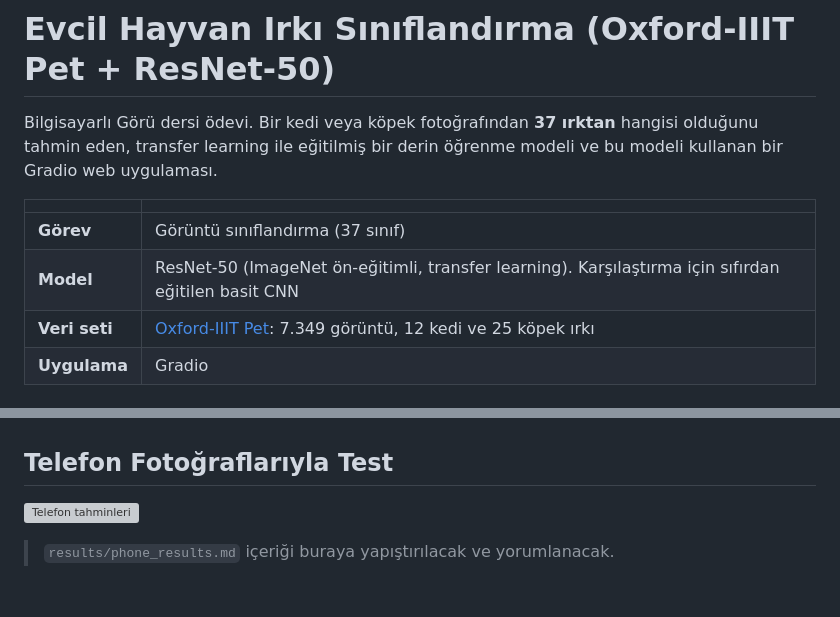
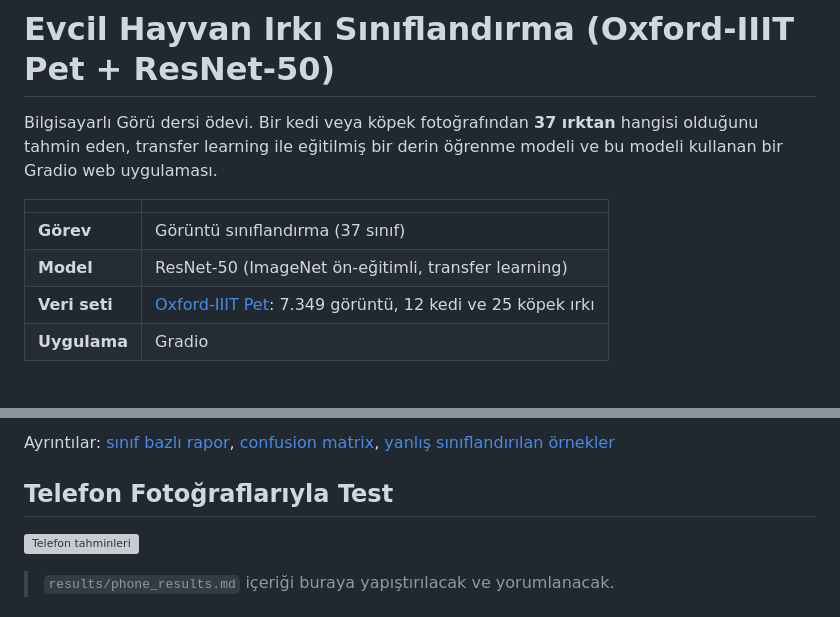
Before and after one commit to remleknl/pet-breed-classifier, a Markdown page: README.md, 2 parts joined by grey strips. Rendered like a GitHub page; grey boxes are pictures that could not be loaded.

```diff
--- a/README.md
+++ b/README.md
@@ -6,7 +6,7 @@ transfer learning ile eğitilmiş bir derin öğrenme modeli ve bu modeli kullan
 | | |
 |---|---|
 | **Görev** | Görüntü sınıflandırma (37 sınıf) |
-| **Model** | ResNet-50 (ImageNet ön-eğitimli, transfer learning). Karşılaştırma için sıfırdan eğitilen basit CNN |
+| **Model** | ResNet-50 (ImageNet ön-eğitimli, transfer learning) |
 | **Veri seti** | [Oxford-IIIT Pet](https://www.robots.ox.ac.uk/~vgg/data/pets/): 7.349 görüntü, 12 kedi ve 25 köpek ırkı |
 | **Uygulama** | Gradio |
 
@@ -103,3 +140,6 @@ Donanım: Apple M1, 16 GB (PyTorch MPS)
+Ayrıntılar: [sınıf bazlı rapor](results/best_model_classification_report.txt),
+[confusion matrix](results/best_model_confusion_matrix.png),
+[yanlış sınıflandırılan örnekler](results/best_model_misclassified.png)
 
 ## Telefon Fotoğraflarıyla Test
 
```
Also changed, not shown: other parts of README.md (+46 -9 lines), results/best_model_confusion_matrix.png (added), results/best_model_training_curves.png (added), 7 other files.
